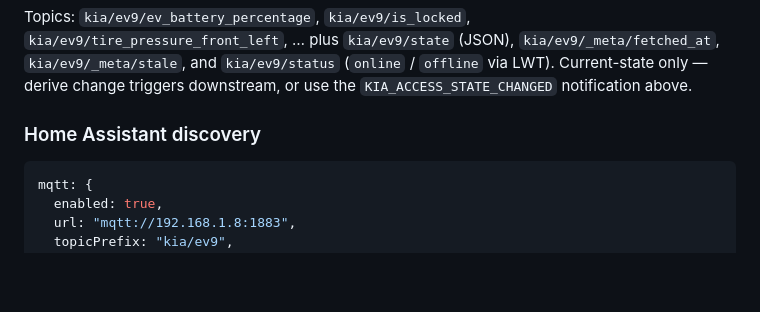
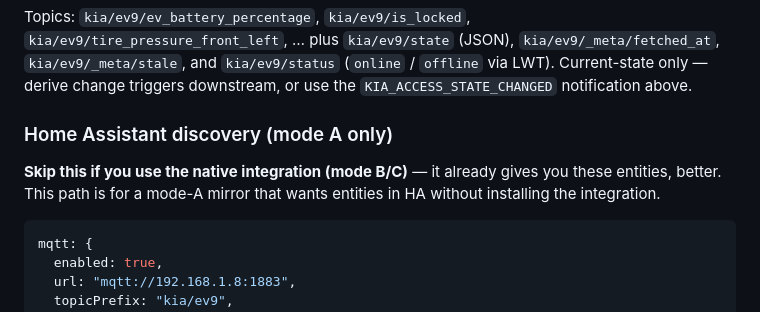
Before and after one commit to Legal-Copy7045/MMM-KiaAccess, a Markdown page: README.md, the part around one of its changes. Drawn GitHub-style; blank space fills up the shorter version.

````diff
--- a/README.md
+++ b/README.md
@@ -581,7 +592,11 @@ Topics: `kia/ev9/ev_battery_percentage`, `kia/ev9/is_locked`,
 (`online` / `offline` via LWT). Current-state only — derive change triggers
 downstream, or use the `KIA_ACCESS_STATE_CHANGED` notification above.
 
-### Home Assistant discovery
+### Home Assistant discovery (mode A only)
+
+**Skip this if you use the native integration (mode B/C)** — it already gives
+you these entities, better. This path is for a mode-A mirror that wants entities
+in HA without installing the integration.
 
 ```js
 mqtt: {
````
Also changed, not shown: other parts of README.md (+20 -9 lines).
